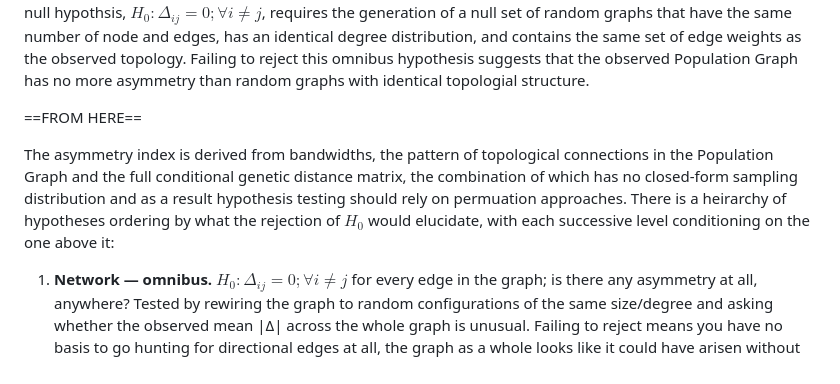
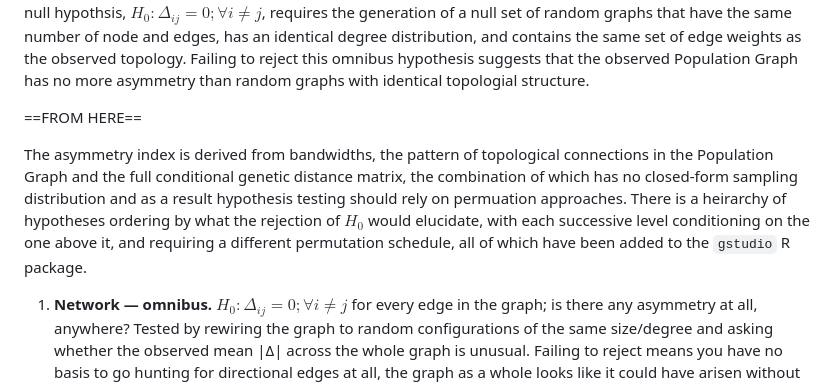
Before and after one commit to dyerlab/Genetic_Gravity, a Markdown page: index.md, the part around the change. Rendered like a GitHub page.

Commit message:
updating hypothesis testing

```diff
--- a/index.md
+++ b/index.md
@@ -68,7 +68,7 @@ The asymmetry index is derived from bandwidths, the pattern of topological conne
 
 ==FROM HERE==
 
-The asymmetry index is derived from bandwidths, the pattern of topological connections in the Population Graph and the full conditional genetic distance matrix, the combination of which has no closed-form sampling distribution and as a result hypothesis testing should rely on permuation approaches.  There is a heirarchy of hypotheses ordering by what the rejection of $H_0$ would elucidate, with each successive level conditioning on the one above it:
+The asymmetry index is derived from bandwidths, the pattern of topological connections in the Population Graph and the full conditional genetic distance matrix, the combination of which has no closed-form sampling distribution and as a result hypothesis testing should rely on permuation approaches.  There is a heirarchy of hypotheses ordering by what the rejection of $H_0$ would elucidate, with each successive level conditioning on the one above it, and requiring a different permutation schedule, all of which have been added to the `gstudio` R package.
 
 1. **Network — omnibus.** $H_0: \Delta_{ij} = 0; \forall i \ne j$ for every edge in the graph; is there any asymmetry at all, anywhere? Tested by   rewiring the graph to random configurations of the same size/degree and asking whether the observed mean |Δ| across   the whole graph is unusual. Failing to reject means you have no basis to go hunting for directional edges at all, the graph as a whole looks like it could have arisen without any systematic asymmetry.
 
```
